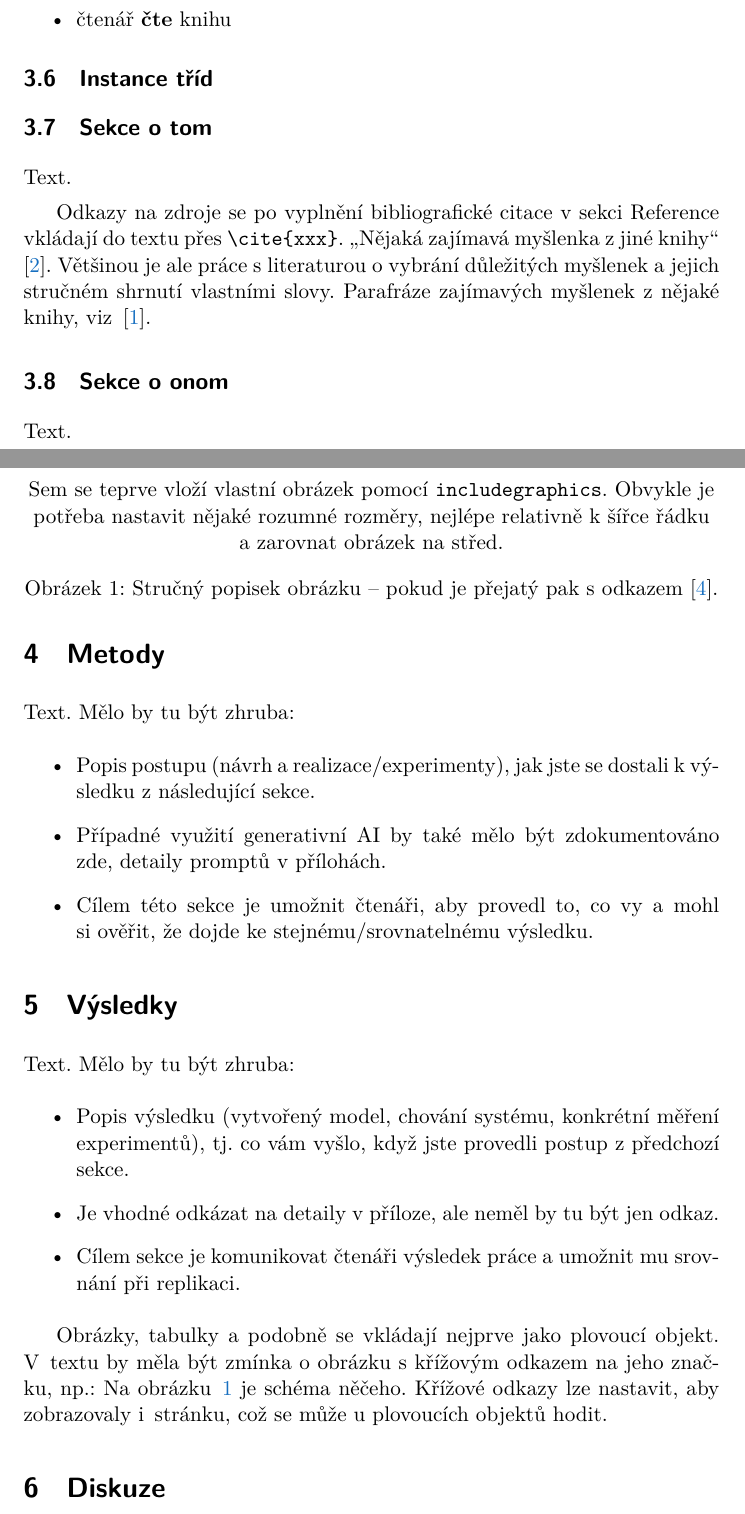
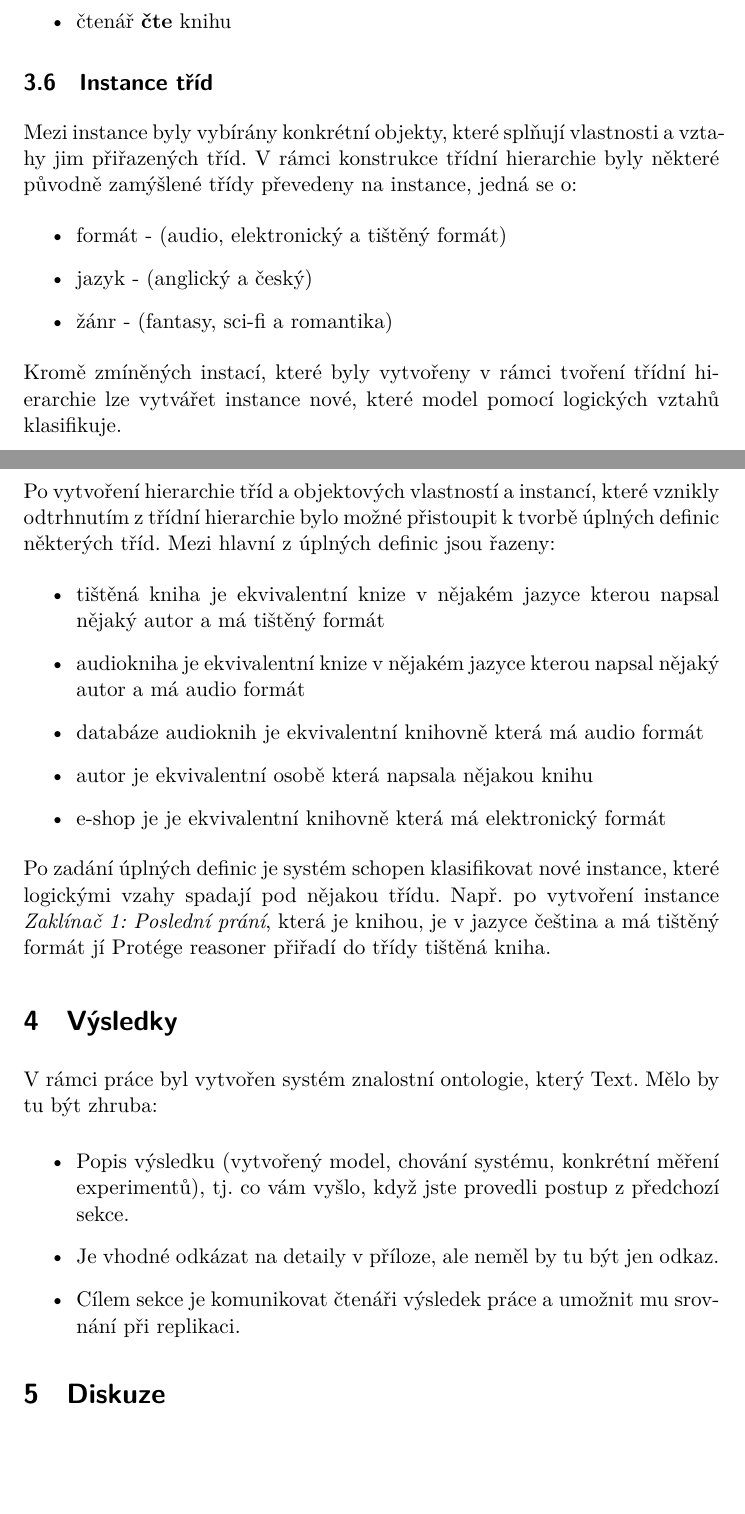
Before and after one commit to maxa-ondrej/4IZ232-umela-inteligence, a LaTeX paper (protege/referat.tex): two parts of pages 3 and 4 of 5, joined at a grey line, cut so that both start at the same text, the shorter picture padded with empty space. Compiled offline with XeLaTeX.

Commit message:
uplne_definice

```diff
--- a/protege/referat.tex
+++ b/protege/referat.tex
@@ -119,46 +119,40 @@ V rámci objektových vlastnosti bylo vymezeno deset sloves, které formulují d
 \end{itemize}
 
 \subsection{Instance tříd}
-\subsection{Sekce o tom}
-\label{subsec:uvod-o-tom}
+Mezi instance byly vybírány konkrétní objekty, které splňují vlastnosti a vztahy jim přiřazených tříd. V rámci konstrukce třídní hierarchie byly některé původně zamýšlené třídy převedeny na instance, jedná se o:
+\begin{itemize}
+    \item formát - (audio, elektronický a tištěný formát)
+    \item jazyk - (anglický a český)
+    \item žánr - (fantasy, sci-fi a romantika)
+\end{itemize}
+Kromě zmíněných instací, které byly vytvořeny v rámci tvoření třídní hierarchie lze vytvářet instance nové, které model pomocí logických vztahů klasifikuje.
 
-Text.
+\subsection{Úplné definice}
+Po vytvoření hierarchie tříd a objektových vlastností a instancí, které vznikly odtrhnutím z třídní hierarchie bylo možné přistoupit k tvorbě úplných definic některých tříd.
+Mezi hlavní z úplných definic jsou řazeny:
+\begin{itemize}
+    \item tištěná kniha je ekvivalentní knize v nějakém jazyce kterou napsal nějaký autor a má tištěný formát
+    \item audiokniha je ekvivalentní knize v nějakém jazyce kterou napsal nějaký autor a má audio formát
+    \item databáze audioknih je ekvivalentní knihovně která má audio formát
+    \item autor je ekvivalentní osobě která napsala nějakou knihu
+    \item e-shop je je ekvivalentní knihovně která má elektronický formát
 
-Odkazy na zdroje se po vyplnění bibliografické citace v sekci Reference vkládají do textu přes \verb|\cite{xxx}|. ,,Nějaká zajímavá myšlenka z jiné knihy`` \cite{autor-jina-kniha}. Většinou je ale práce s literaturou o vybrání důležitých myšlenek a jejich stručném shrnutí vlastními slovy. Parafráze zajímavých myšlenek z nějaké knihy, viz \cite{autor-nejaka-kniha}.
+\end{itemize}
+Po zadání úplných definic je systém schopen klasifikovat nové instance, které logickými vzahy spadají pod nějakou třídu. Např. po vytvoření instance \textit{Zaklínač 1: Poslední prání}, která je knihou, je v jazyce čeština a má tištěný formát jí Protége reasoner přiřadí do třídy tištěná kniha.
 
-\subsection{Sekce o onom}
-\label{subsec:uvod-o-onom}
-
-Text.
-
-\section{Metody}
-\label{sec:metody}
-
-Text. Mělo by tu být zhruba:
-\begin{itemize}
-	\item Popis postupu (návrh a realizace/experimenty), jak jste se dostali k výsledku z následující sekce.
-	\item Případné využití generativní AI by také mělo být zdokumentováno zde, detaily promptů v přílohách.
-	\item Cílem této sekce je umožnit čtenáři, aby provedl to, co vy a mohl si ověřit, že dojde ke stejnému/srovnatelnému výsledku.
-\end{itemize}
 
 \section{Výsledky}
 \label{sec:vysledky}
+V rámci práce byl vytvořen systém znalostní ontologie, který
+Text. Mělo by tu být zhruba:
 
-Text. Mělo by tu být zhruba:
+
 \begin{itemize}
 	\item Popis výsledku (vytvořený model, chování systému, konkrétní měření experimentů), tj. co vám vyšlo, když jste provedli postup z předchozí sekce.
 	\item Je vhodné odkázat na detaily v příloze, ale neměl by tu být jen odkaz.
 	\item Cílem sekce je komunikovat čtenáři výsledek práce a umožnit mu srovnání při replikaci.
 \end{itemize}
 
-Obrázky, tabulky a podobně se vkládají nejprve jako plovoucí objekt. V textu by měla být zmínka o obrázku s křížovým odkazem na jeho značku, np.: Na obrázku \ref{fig:obrazek-neceho} je schéma něčeho. Křížové odkazy lze nastavit, aby zobrazovaly i stránku, což se může u plovoucích objektů hodit.
-
-\begin{figure}
-	\centering
-	%\includegraphics[width=1.0\linewidth]{cesta-k-obrazku.jpg}
-	Sem se teprve vloží vlastní obrázek pomocí \verb|includegraphics|. Obvykle je potřeba nastavit nějaké rozumné rozměry, nejlépe relativně k šířce řádku a zarovnat obrázek na střed.
-	\caption{Stručný popisek obrázku – pokud je přejatý pak s odkazem \cite{malir-obrazek-neceho}.\label{fig:obrazek-neceho}}
-\end{figure}
 
 
 \section{Diskuze}
```
